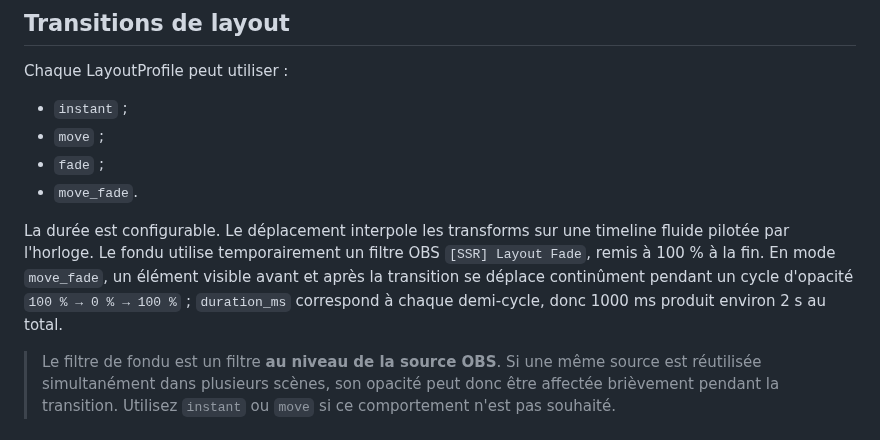
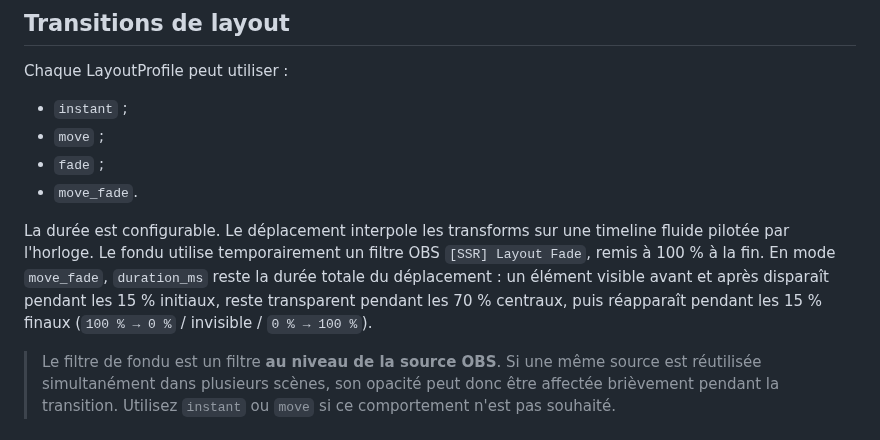
Before and after one commit to Ducrosr/StreamStateRouter, a Markdown page: README.md, the part around the change. GitHub-like rendering.

Commit message:
docs: describe fast edge move-fade timing

```diff
--- a/README.md
+++ b/README.md
@@ -219,7 +219,7 @@ Chaque LayoutProfile peut utiliser :
 - `fade` ;
 - `move_fade`.
 
-La durée est configurable. Le déplacement interpole les transforms sur une timeline fluide pilotée par l'horloge. Le fondu utilise temporairement un filtre OBS `[SSR] Layout Fade`, remis à 100 % à la fin. En mode `move_fade`, un élément visible avant et après la transition se déplace continûment pendant un cycle d'opacité `100 % → 0 % → 100 %` ; `duration_ms` correspond à chaque demi-cycle, donc 1000 ms produit environ 2 s au total.
+La durée est configurable. Le déplacement interpole les transforms sur une timeline fluide pilotée par l'horloge. Le fondu utilise temporairement un filtre OBS `[SSR] Layout Fade`, remis à 100 % à la fin. En mode `move_fade`, `duration_ms` reste la durée totale du déplacement : un élément visible avant et après disparaît pendant les 15 % initiaux, reste transparent pendant les 70 % centraux, puis réapparaît pendant les 15 % finaux (`100 % → 0 %` / invisible / `0 % → 100 %`).
 
 > Le filtre de fondu est un filtre **au niveau de la source OBS**. Si une même source est réutilisée simultanément dans plusieurs scènes, son opacité peut donc être affectée brièvement pendant la transition. Utilisez `instant` ou `move` si ce comportement n'est pas souhaité.
 
```
